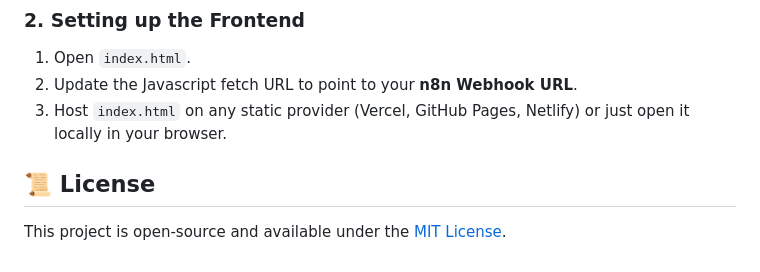
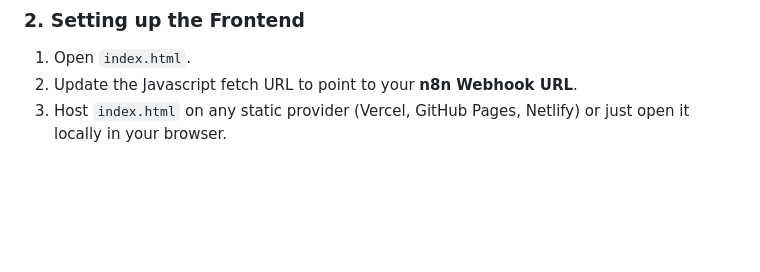
Before and after one commit to moba55/cv-cheaker, a Markdown page: README.md, the part around one of its changes. GitHub-like rendering; blank space fills up the shorter version.

```diff
--- a/README.md
+++ b/README.md
@@ -53,7 +60,3 @@ Here is the complete workflow execution in n8n:
 1. Open `index.html`.
 2. Update the Javascript fetch URL to point to your **n8n Webhook URL**.
 3. Host `index.html` on any static provider (Vercel, GitHub Pages, Netlify) or just open it locally in your browser.
-
-## 📜 License
-
-This project is open-source and available under the [MIT License](LICENSE).
```
Also changed, not shown: other parts of README.md (+7 -0 lines).
